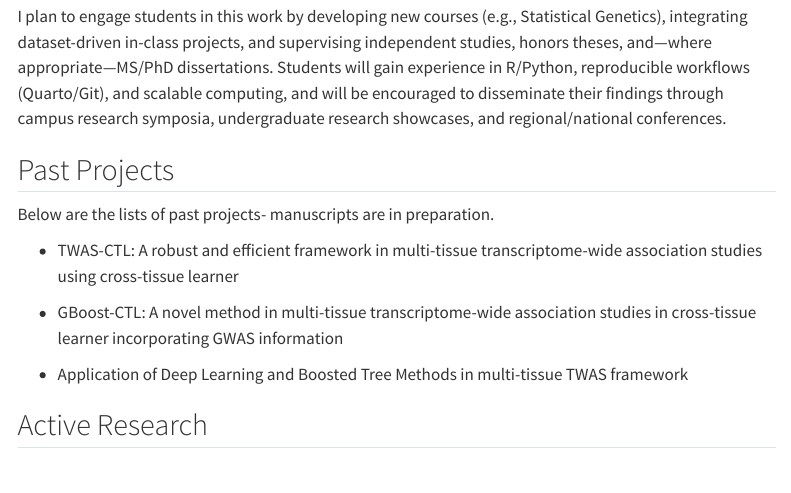
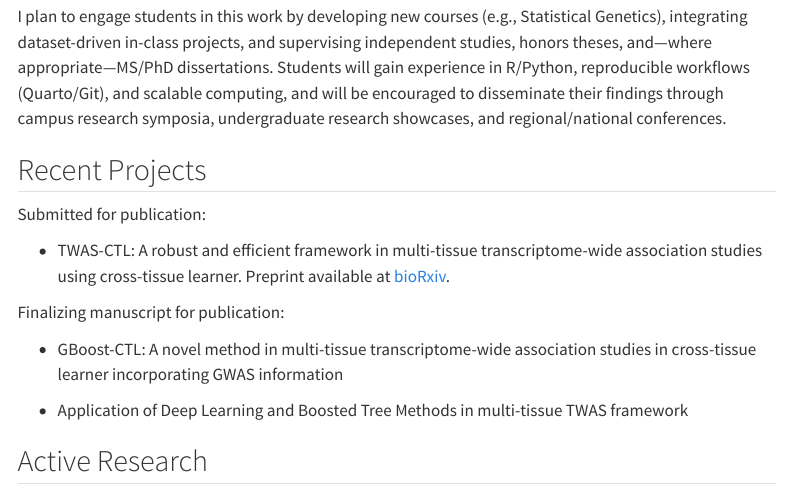
Before and after one commit to mutasim221B/Mutasim-Website, a Quarto document (research.qmd): the page in a window 1100 px wide, from 270 px down. Rendered offline with R 4.5, knitr and Pandoc in place of Quarto, with nearby package versions; menus at the side of the page are left out.

```diff
--- a/research.qmd
+++ b/research.qmd
@@ -14,10 +14,12 @@
 I plan to engage students in this work by developing new courses (e.g., Statistical Genetics), integrating dataset-driven in-class projects, and supervising independent studies, honors theses, and—where appropriate—MS/PhD dissertations. Students will gain experience in R/Python, reproducible workflows (Quarto/Git), and scalable computing, and will be encouraged to disseminate their findings through campus research symposia, undergraduate research showcases, and regional/national conferences.
 
 
-## Past Projects
-Below are the lists of past projects- manuscripts are in preparation.
+## Recent Projects
+Submitted for publication:
 
-- TWAS-CTL: A robust and efficient framework in multi-tissue transcriptome-wide association studies using cross-tissue learner
+- TWAS-CTL: A robust and efficient framework in multi-tissue transcriptome-wide association studies using cross-tissue learner. Preprint available at [bioRxiv](https://doi.org/10.1101/2025.10.25.684514).
+
+Finalizing manuscript for publication:
 
 - GBoost-CTL: A novel method in multi-tissue transcriptome-wide association studies in cross-tissue learner incorporating GWAS information
 
```
Also changed, not shown: index.qmd (+4 -1 lines), .quarto/idx/index.qmd.json, .quarto/idx/research.qmd.json, cv/CV.pdf, docs/search.json, 5 other files.
